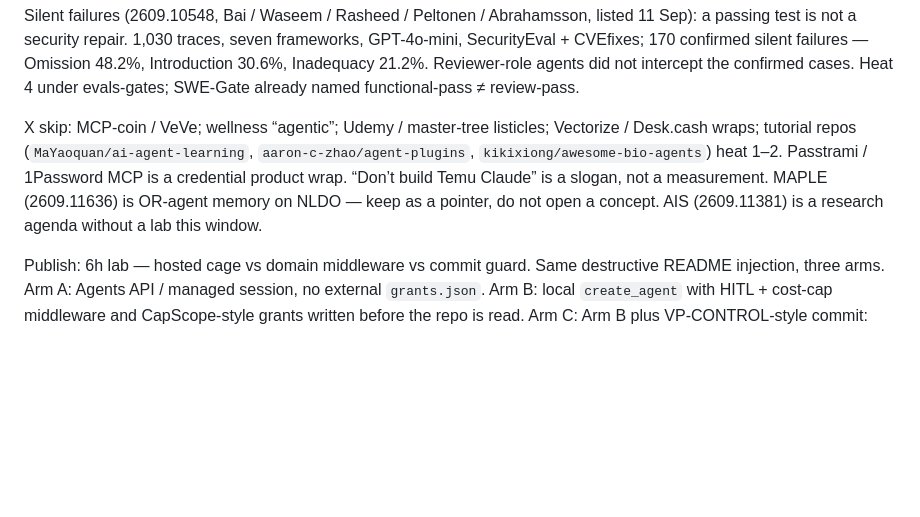
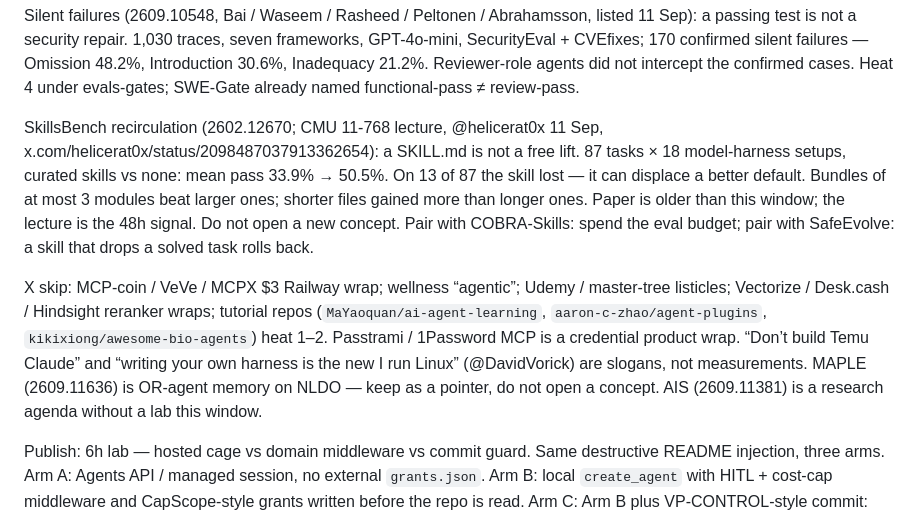
Before and after one commit to sai-prakash/agentic-corpus, a Markdown page: days/2026-09-13.md, the part around the change. GitHub-like rendering; blank space fills up the shorter version.

Commit message:
collector 2026-09-13: SkillsBench lecture signal + graph node

```diff
--- a/days/2026-09-13.md
+++ b/days/2026-09-13.md
@@ -16,6 +16,8 @@ MCP registry draw (2609.10962, Afsar, 10 Sep; github.com/itguruhaseeb/mcp-probe)
 
 Silent failures (2609.10548, Bai / Waseem / Rasheed / Peltonen / Abrahamsson, listed 11 Sep): a passing test is not a security repair. 1,030 traces, seven frameworks, GPT-4o-mini, SecurityEval + CVEfixes; 170 confirmed silent failures — Omission 48.2%, Introduction 30.6%, Inadequacy 21.2%. Reviewer-role agents did not intercept the confirmed cases. Heat 4 under evals-gates; SWE-Gate already named functional-pass ≠ review-pass.
 
-X skip: MCP-coin / VeVe; wellness “agentic”; Udemy / master-tree listicles; Vectorize / Desk.cash wraps; tutorial repos (`MaYaoquan/ai-agent-learning`, `aaron-c-zhao/agent-plugins`, `kikixiong/awesome-bio-agents`) heat 1–2. Passtrami / 1Password MCP is a credential product wrap. “Don’t build Temu Claude” is a slogan, not a measurement. MAPLE (2609.11636) is OR-agent memory on NLDO — keep as a pointer, do not open a concept. AIS (2609.11381) is a research agenda without a lab this window.
+SkillsBench recirculation (2602.12670; CMU 11-768 lecture, @helicerat0x 11 Sep, x.com/helicerat0x/status/2098487037913362654): a SKILL.md is not a free lift. 87 tasks × 18 model-harness setups, curated skills vs none: mean pass 33.9% → 50.5%. On 13 of 87 the skill lost — it can displace a better default. Bundles of at most 3 modules beat larger ones; shorter files gained more than longer ones. Paper is older than this window; the lecture is the 48h signal. Do not open a new concept. Pair with COBRA-Skills: spend the eval budget; pair with SafeEvolve: a skill that drops a solved task rolls back.
+
+X skip: MCP-coin / VeVe / MCPX $3 Railway wrap; wellness “agentic”; Udemy / master-tree listicles; Vectorize / Desk.cash / Hindsight reranker wraps; tutorial repos (`MaYaoquan/ai-agent-learning`, `aaron-c-zhao/agent-plugins`, `kikixiong/awesome-bio-agents`) heat 1–2. Passtrami / 1Password MCP is a credential product wrap. “Don’t build Temu Claude” and “writing your own harness is the new I run Linux” (@DavidVorick) are slogans, not measurements. MAPLE (2609.11636) is OR-agent memory on NLDO — keep as a pointer, do not open a concept. AIS (2609.11381) is a research agenda without a lab this window.
 
 Publish: 6h lab — hosted cage vs domain middleware vs commit guard. Same destructive README injection, three arms. Arm A: Agents API / managed session, no external `grants.json`. Arm B: local `create_agent` with HITL + cost-cap middleware and CapScope-style grants written before the repo is read. Arm C: Arm B plus VP-CONTROL-style commit: two verifiers must not share the retrieved file; refuse if only the model vote agrees. Second slice: ChurnBench-shaped fixture — mutate a license row after retrieve, before answer; report freshness errors with TTL on vs off.
```
Also changed, not shown: concepts/skill-memory.md (+3 -3 lines).
